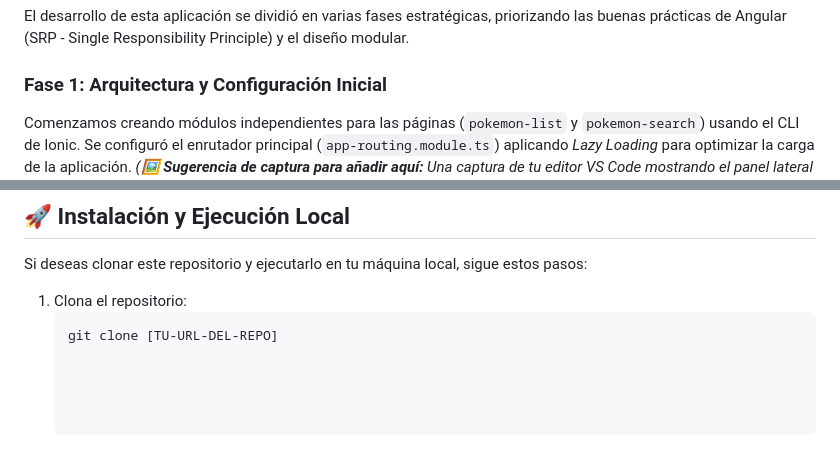
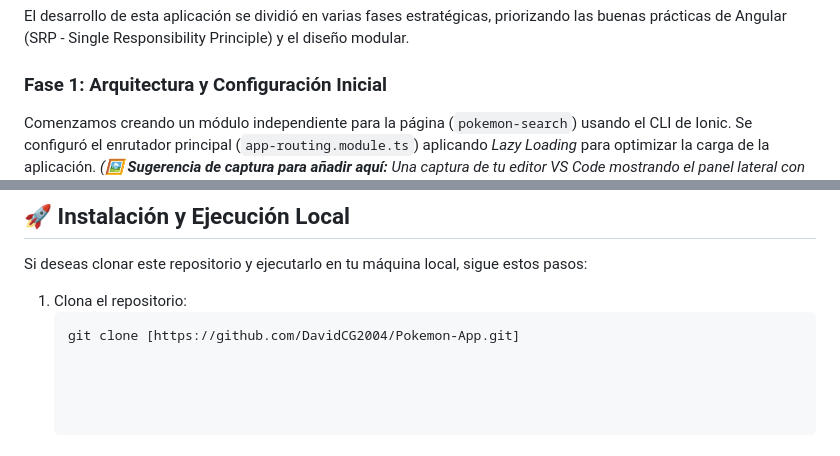
Before and after one commit to DavidCG2004/Pokemon-App, a Markdown page: README.md, 2 parts joined by grey strips. Rendered like a GitHub page.

````diff
--- a/README.md
+++ b/README.md
@@ -44,5 +44,5 @@ A continuación se muestra el diseño adaptable (Responsive) funcionando tanto e
 El desarrollo de esta aplicación se dividió en varias fases estratégicas, priorizando las buenas prácticas de Angular (SRP - Single Responsibility Principle) y el diseño modular.
 
 ### Fase 1: Arquitectura y Configuración Inicial
-Comenzamos creando módulos independientes para las páginas (`pokemon-list` y `pokemon-search`) usando el CLI de Ionic. Se configuró el enrutador principal (`app-routing.module.ts`) aplicando *Lazy Loading* para optimizar la carga de la aplicación.
+Comenzamos creando un módulo independiente para la página (`pokemon-search`) usando el CLI de Ionic. Se configuró el enrutador principal (`app-routing.module.ts`) aplicando *Lazy Loading* para optimizar la carga de la aplicación.
 *(🖼️ **Sugerencia de captura para añadir aquí:** Una captura de tu editor VS Code mostrando el panel lateral con la estructura de carpetas `src/app/pages/pokemon-search/` o tu archivo de rutas).*
@@ -82,4 +82,4 @@ Si deseas clonar este repositorio y ejecutarlo en tu máquina local, sigue estos
 
 1. Clona el repositorio:
    ```bash
-   git clone [TU-URL-DEL-REPO]
+   git clone [https://github.com/DavidCG2004/Pokemon-App.git]
````
Also changed, not shown: other parts of README.md (+1 -1 lines).
